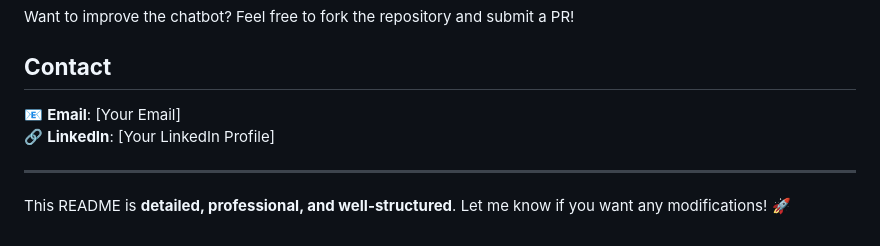
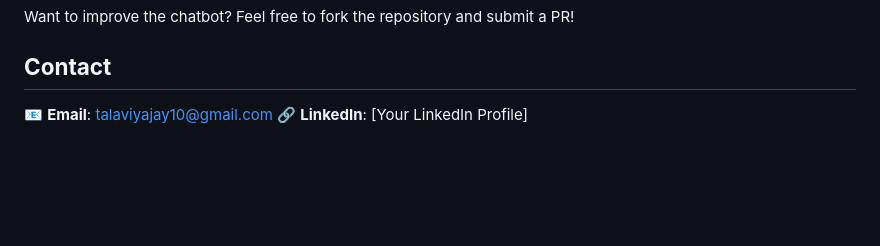
Before and after one commit to TALAVIYAJAY/chatslack, a Markdown page: README.md, the part around the change. Drawn GitHub-style; blank space fills up the shorter version.

```diff
--- a/README.md
+++ b/README.md
@@ -94,9 +94,5 @@ The app is already deployed! You can check it out here:
 Want to improve the chatbot? Feel free to fork the repository and submit a PR!
 
 ## **Contact**
-📧 **Email**: [Your Email]
+📧 **Email**: talaviyajay10@gmail.com
 🔗 **LinkedIn**: [Your LinkedIn Profile]
-
----
-
-This README is **detailed, professional, and well-structured**. Let me know if you want any modifications! 🚀
```
